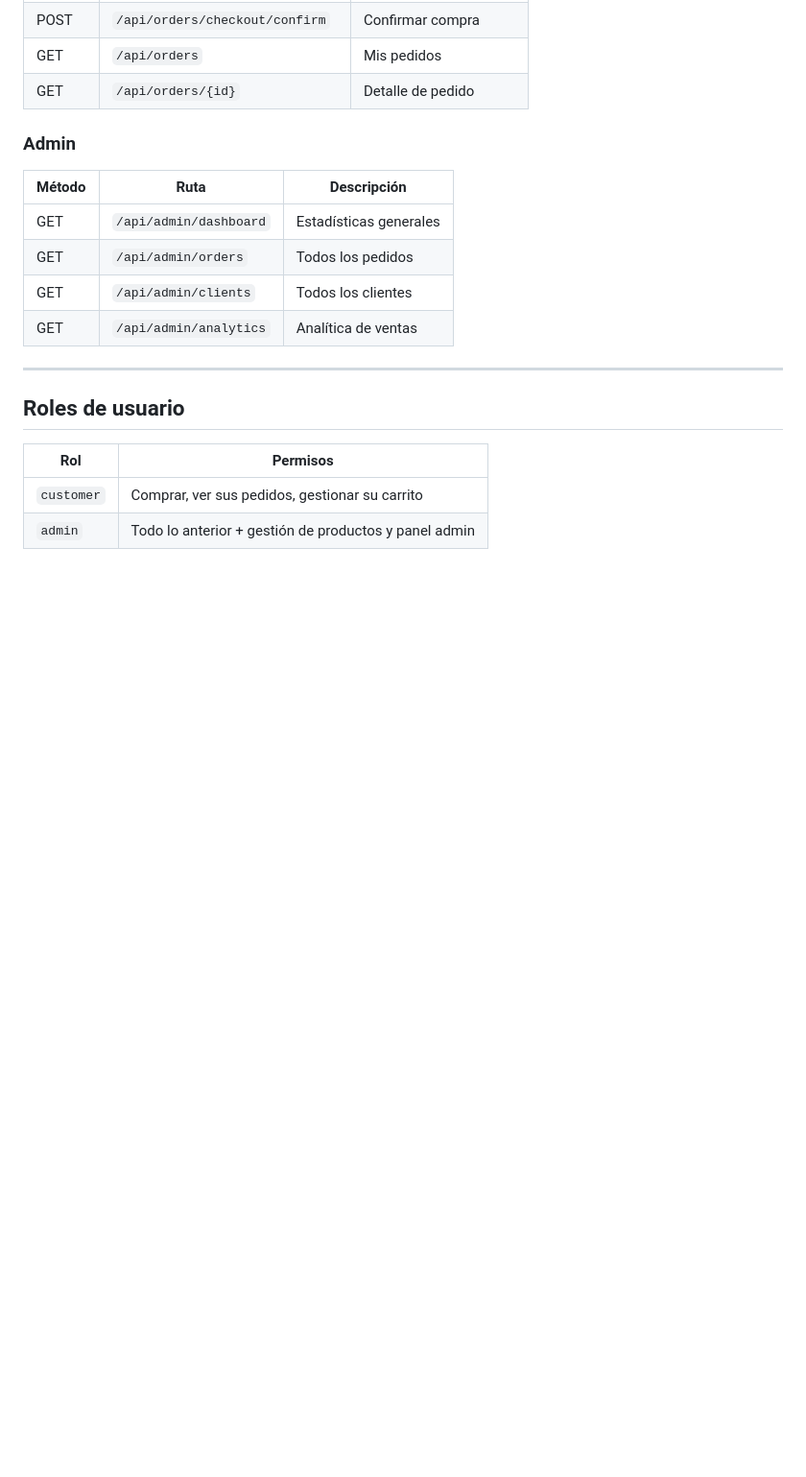
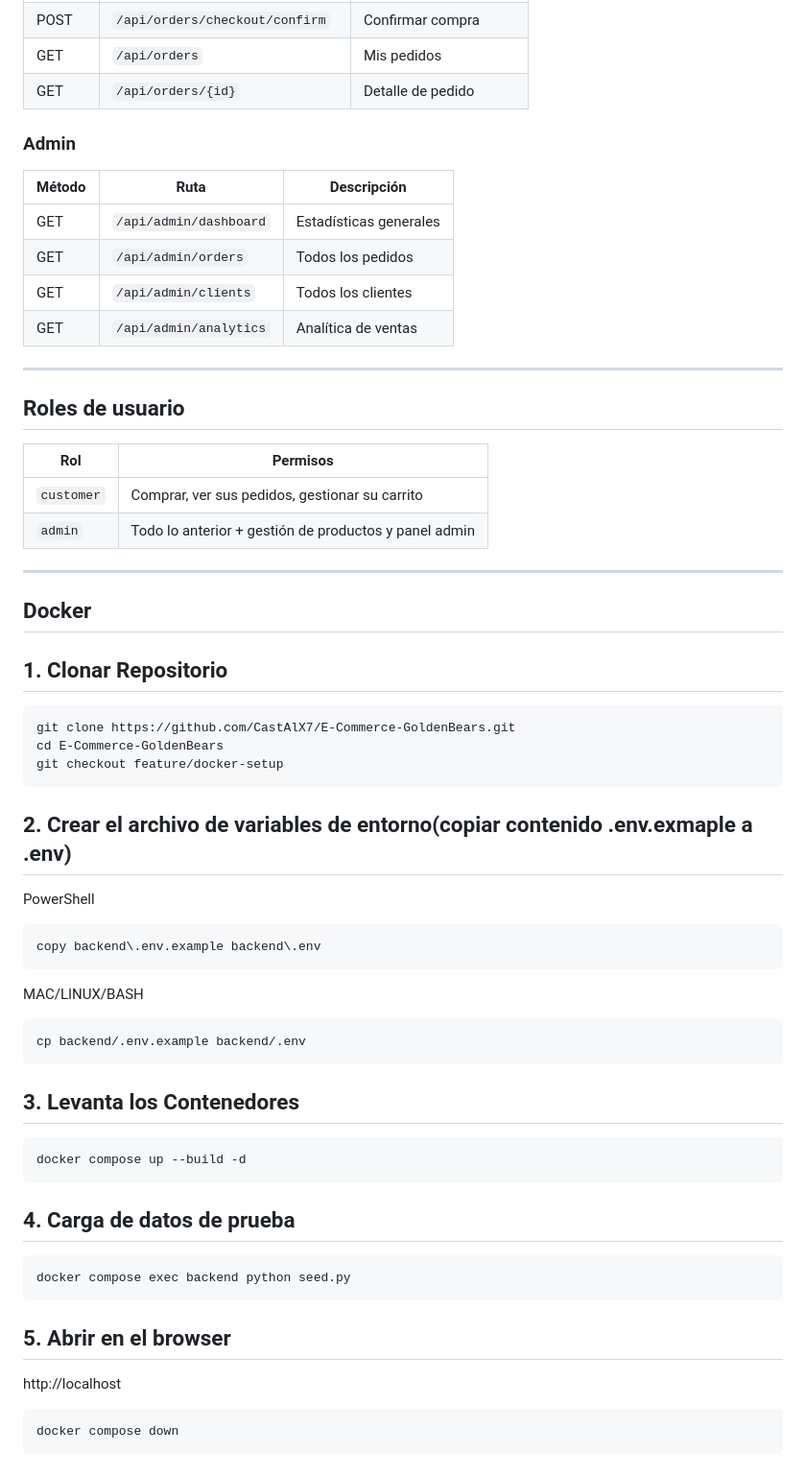
Before and after one commit to CastAlX7/E-Commerce-GoldenBears, a Markdown page: README.md, the part around the change. Shown at 96% size. Drawn GitHub-style; blank space fills up the shorter version.

Commit message:
docs: actualizar instrucciones de despliegue en README.md

````diff
--- a/README.md
+++ b/README.md
@@ -200,3 +200,39 @@ golden-bears/
 |---|---|
 | `customer` | Comprar, ver sus pedidos, gestionar su carrito |
 | `admin` | Todo lo anterior + gestión de productos y panel admin |
+
+---
+## Docker
+## 1. Clonar Repositorio
+
+```bash
+git clone https://github.com/CastAlX7/E-Commerce-GoldenBears.git
+cd E-Commerce-GoldenBears
+git checkout feature/docker-setup
+```
+
+## 2. Crear el archivo de variables de entorno(copiar contenido .env.exmaple a .env)
+PowerShell
+```bash
+copy backend\.env.example backend\.env
+```
+MAC/LINUX/BASH
+```bash
+cp backend/.env.example backend/.env
+```
+
+## 3. Levanta los Contenedores
+```bash
+docker compose up --build -d
+```
+
+## 4. Carga de datos de prueba
+```bash
+docker compose exec backend python seed.py
+```
+## 5. Abrir en el browser
+http://localhost
+
+```bash
+docker compose down
+```
````
